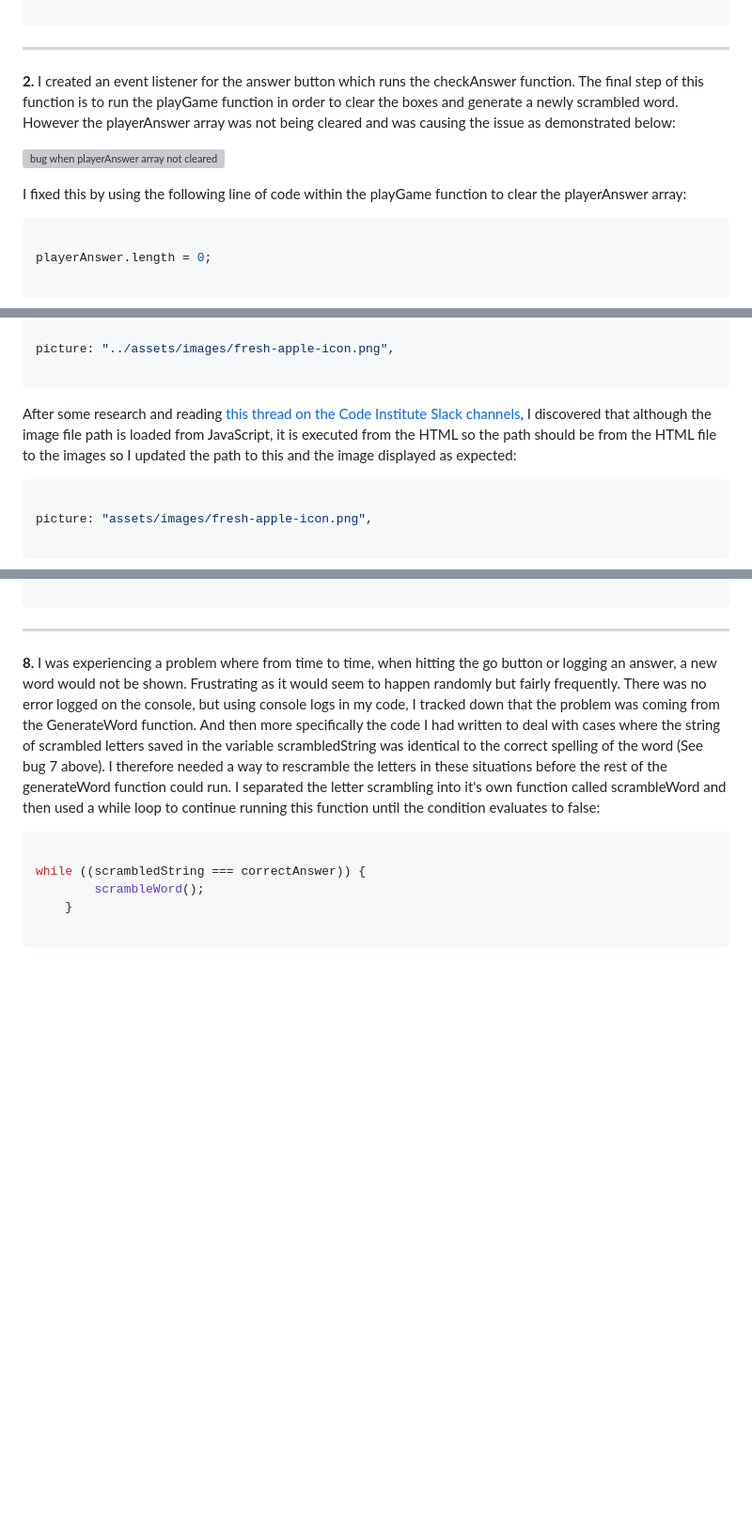
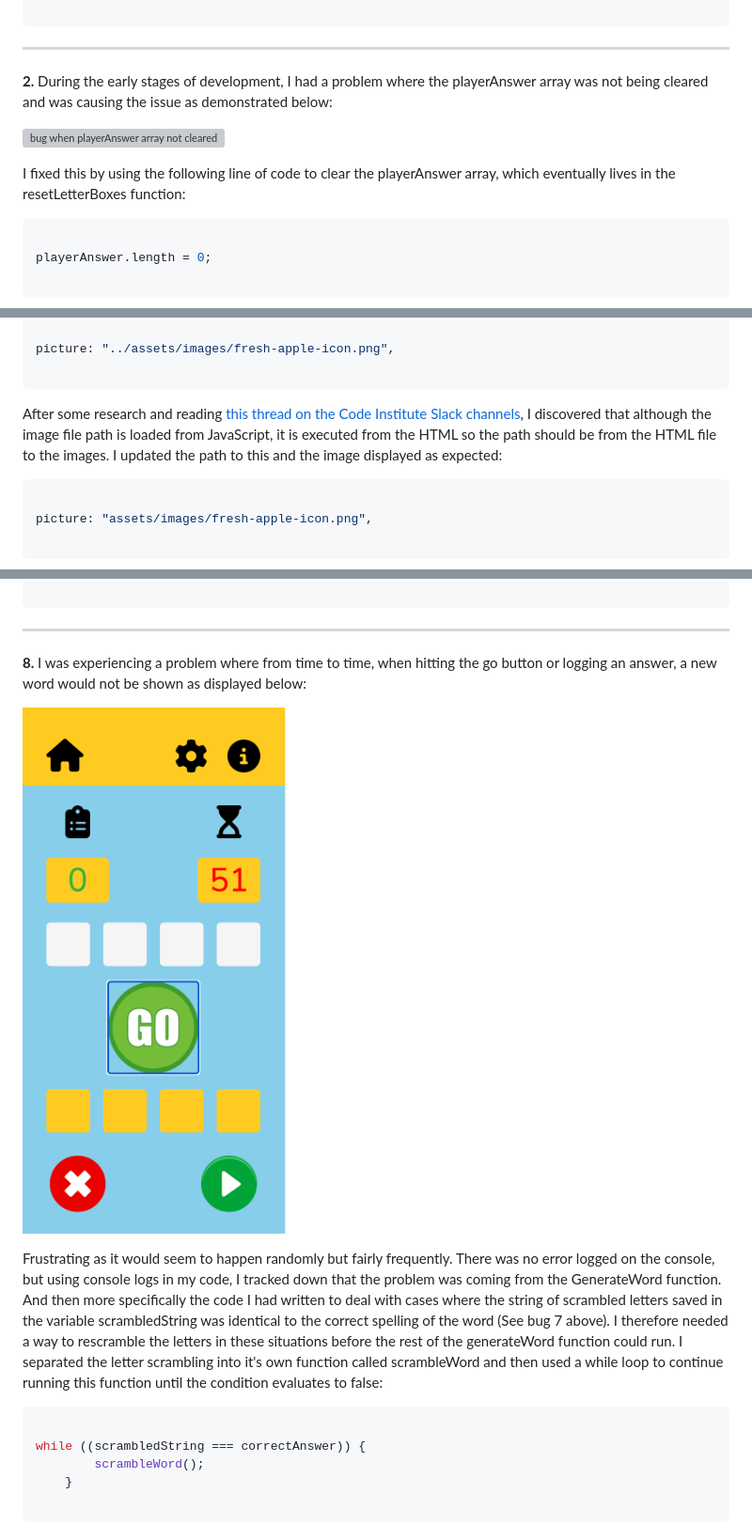
Before and after one commit to rkillickdev/spelling-bee-scramble, a Markdown page: README.md, 3 parts joined by grey strips. Shown: that part at 94% size. Rendered like a GitHub page; pictures changed too: docs/bugs/scrambled-string-equals-correct-answer.png (added); blank space fills up the shorter version; grey boxes are pictures that could not be loaded.

Commit message:
Update known bugs in readme

````diff
--- a/README.md
+++ b/README.md
@@ -622,11 +622,11 @@ const buttonArray = Array.from(scrambleButtons);
 ```
 ___
 
-**2.**  I created an event listener for the answer button which runs the checkAnswer function. The final step of this function is to run the playGame function in order to clear the boxes and generate a newly scrambled word.  However the playerAnswer array was not being cleared and was causing the issue as demonstrated below:
+**2.**  During the early stages of development, I had a problem where the playerAnswer array was not being cleared and was causing the issue as demonstrated below:
 
 ![bug when playerAnswer array not cleared when running playGame function](docs/bugs/gifs/clear-player-answer-array-bug.gif)
 
-I fixed this by using the following line of code within the playGame function to clear the playerAnswer array:
+I fixed this by using the following line of code to clear the playerAnswer array, which eventually lives in the resetLetterBoxes function:
 
 ```js
 
@@ -654,7 +654,7 @@ picture: "../assets/images/fresh-apple-icon.png",
 
 ```
 
-After some research and reading [this thread on the Code Institute Slack channels](https://code-institute-room.slack.com/archives/C7EJUQT2N/p1653076076263549?thread_ts=1653073079.354849&cid=C7EJUQT2N), I discovered that although the image file path is loaded from JavaScript, it is executed from the HTML so the path should be from the HTML file to the images so I updated the path to this and the image displayed as expected:
+After some research and reading [this thread on the Code Institute Slack channels](https://code-institute-room.slack.com/archives/C7EJUQT2N/p1653076076263549?thread_ts=1653073079.354849&cid=C7EJUQT2N), I discovered that although the image file path is loaded from JavaScript, it is executed from the HTML so the path should be from the HTML file to the images.  I updated the path to this and the image displayed as expected:
 
 ```js
 
@@ -710,7 +710,11 @@ ___
 ```
 ___
 
-**8.**  I was experiencing a problem where from time to time, when hitting the go button or logging an answer, a new word would not be shown.  Frustrating as it would seem to happen randomly but fairly frequently.  There was no error logged on the console, but using console logs in my code, I tracked down that the problem was coming from the GenerateWord function.  And then more specifically the code I had written to deal with cases where the string of scrambled letters saved in the variable scrambledString was identical to the correct spelling of the word (See bug 7 above).  I therefore needed a way to rescramble the letters in these situations before the rest of the generateWord function could run.  I separated the letter scrambling into it's own function called scrambleWord and then used a while loop to continue running this function until the condition evaluates to false:
+**8.**  I was experiencing a problem where from time to time, when hitting the go button or logging an answer, a new word would not be shown as displayed below:
+
+![Scrambled String equals correct spelling bug](docs/bugs/scrambled-string-equals-correct-answer.png)
+
+Frustrating as it would seem to happen randomly but fairly frequently.  There was no error logged on the console, but using console logs in my code, I tracked down that the problem was coming from the GenerateWord function.  And then more specifically the code I had written to deal with cases where the string of scrambled letters saved in the variable scrambledString was identical to the correct spelling of the word (See bug 7 above).  I therefore needed a way to rescramble the letters in these situations before the rest of the generateWord function could run.  I separated the letter scrambling into it's own function called scrambleWord and then used a while loop to continue running this function until the condition evaluates to false:
 
 ```js
 
````
Also changed, not shown: other parts of README.md (+1 -1 lines).
